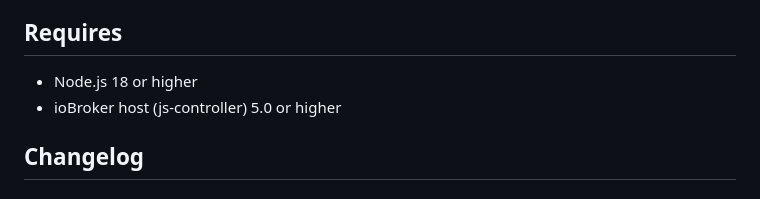
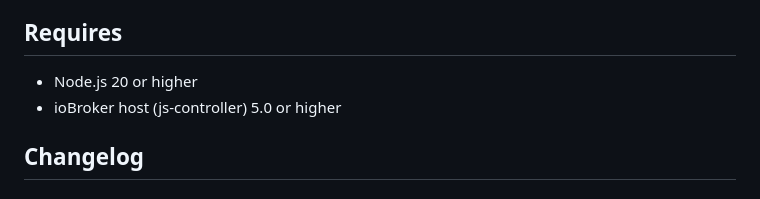
Before and after one commit to HGlab01/ioBroker.followthesun, a Markdown page: README.md, the part around the change. GitHub-like rendering.

```diff
--- a/README.md
+++ b/README.md
@@ -22,7 +22,7 @@ Solar-noon values for some days like today, tomorrow or beginn of spring/summer/
 **This adapter uses Sentry libraries to automatically report exceptions and code errors to the developers.** For more details and for information how to disable the error reporting see [Sentry-Plugin Documentation](https://github.com/ioBroker/plugin-sentry#plugin-sentry)!
 
 ## Requires
-* Node.js 18 or higher
+* Node.js 20 or higher
 * ioBroker host (js-controller) 5.0 or higher
 
 ## Changelog
```
